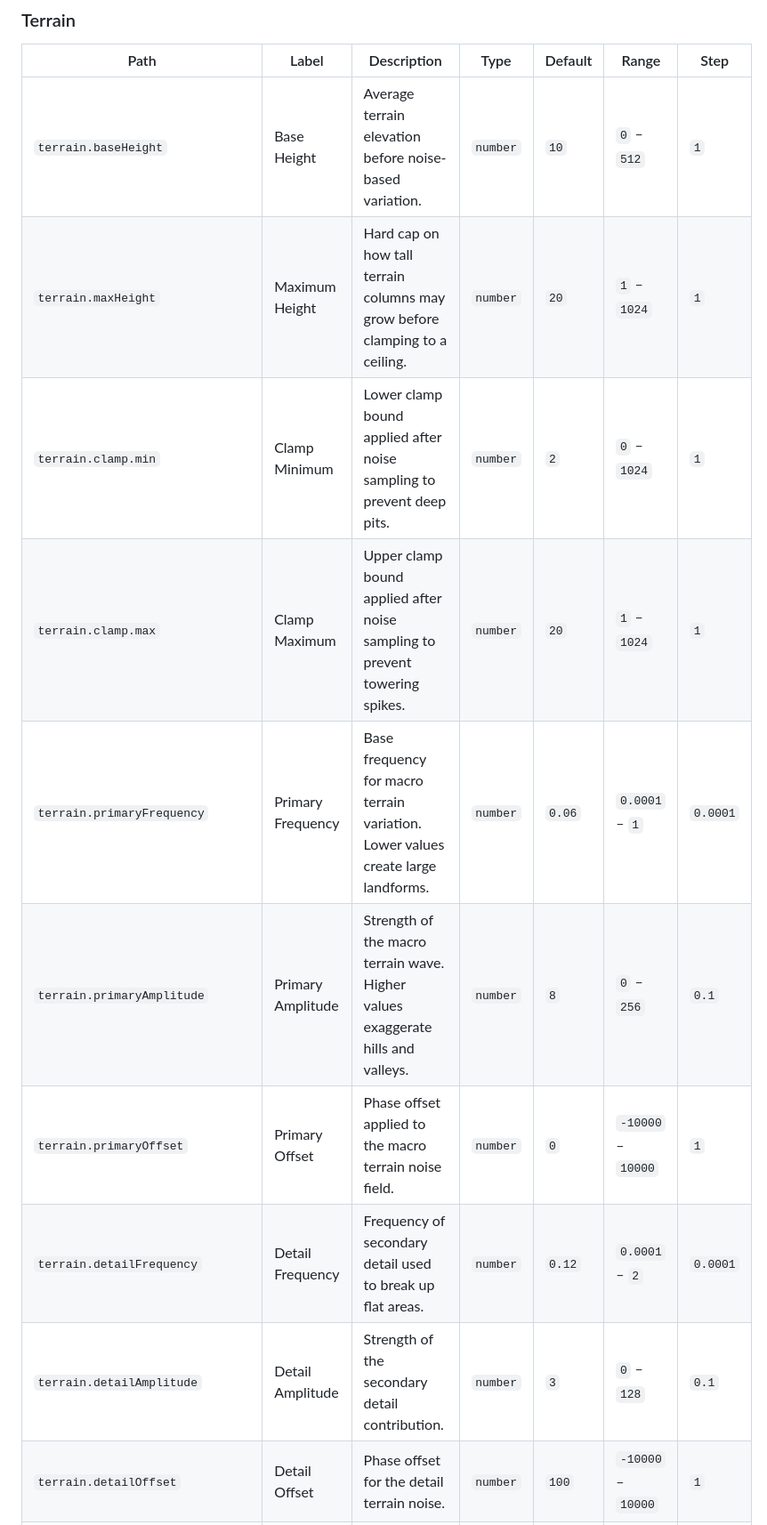
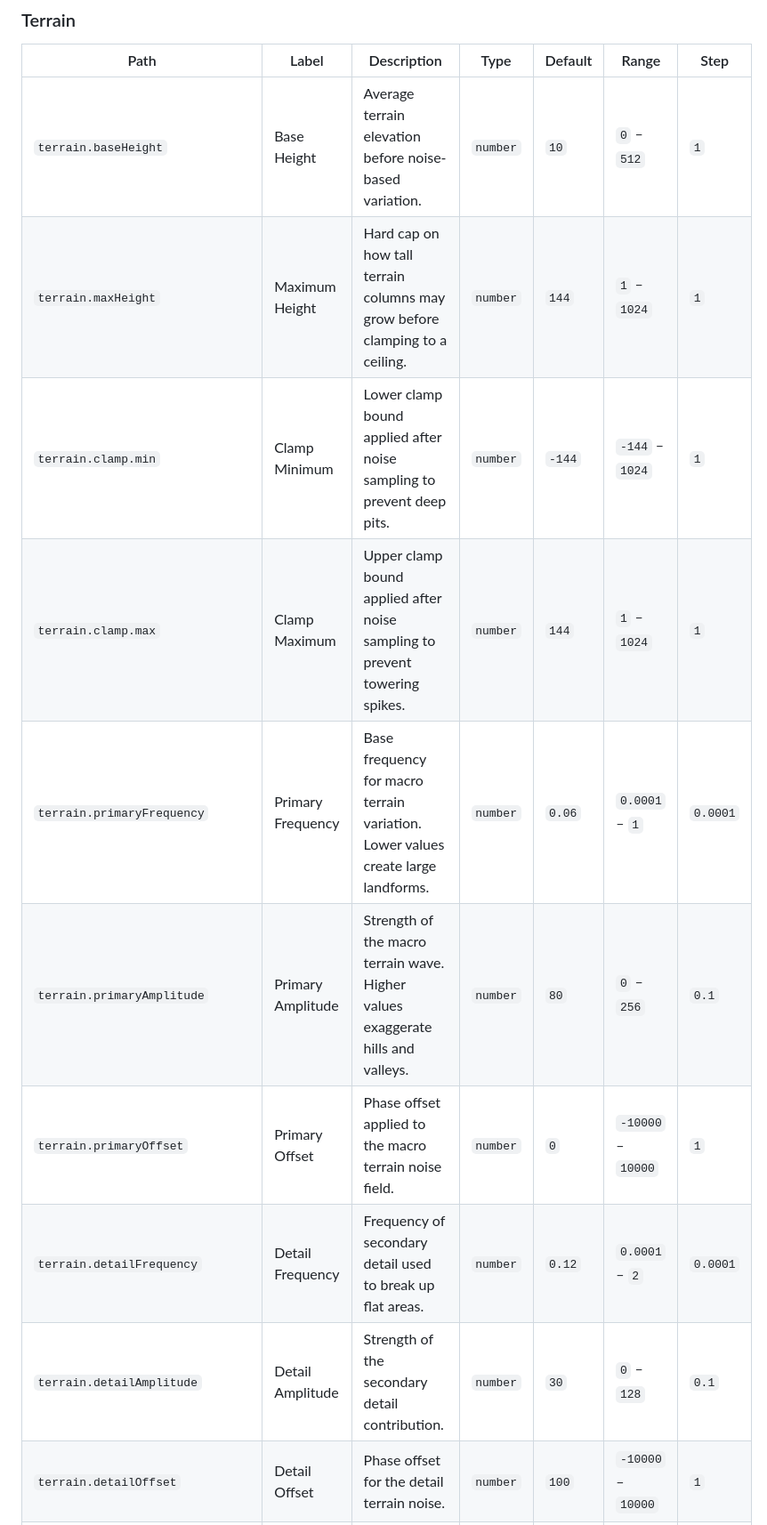
Before and after one commit to LericDax/GameExperiment2025_1, a Markdown page: WORLD_CONFIGURATION.md, the part around the change printed below. Shown: that part at 89% size. GitHub-like rendering.

Commit message:
Sync terrain documentation with descriptor defaults

```diff
--- a/WORLD_CONFIGURATION.md
+++ b/WORLD_CONFIGURATION.md
@@ -48,13 +48,13 @@ Skybox IDs are sourced from `listSkyboxes()`, which enumerates the HDR and LDR p
 | Path | Label | Description | Type | Default | Range | Step |
 | --- | --- | --- | --- | --- | --- | --- |
 | `terrain.baseHeight` | Base Height | Average terrain elevation before noise-based variation. | `number` | `10` | `0` – `512` | `1` |
-| `terrain.maxHeight` | Maximum Height | Hard cap on how tall terrain columns may grow before clamping to a ceiling. | `number` | `20` | `1` – `1024` | `1` |
-| `terrain.clamp.min` | Clamp Minimum | Lower clamp bound applied after noise sampling to prevent deep pits. | `number` | `2` | `0` – `1024` | `1` |
-| `terrain.clamp.max` | Clamp Maximum | Upper clamp bound applied after noise sampling to prevent towering spikes. | `number` | `20` | `1` – `1024` | `1` |
+| `terrain.maxHeight` | Maximum Height | Hard cap on how tall terrain columns may grow before clamping to a ceiling. | `number` | `144` | `1` – `1024` | `1` |
+| `terrain.clamp.min` | Clamp Minimum | Lower clamp bound applied after noise sampling to prevent deep pits. | `number` | `-144` | `-144` – `1024` | `1` |
+| `terrain.clamp.max` | Clamp Maximum | Upper clamp bound applied after noise sampling to prevent towering spikes. | `number` | `144` | `1` – `1024` | `1` |
 | `terrain.primaryFrequency` | Primary Frequency | Base frequency for macro terrain variation. Lower values create large landforms. | `number` | `0.06` | `0.0001` – `1` | `0.0001` |
-| `terrain.primaryAmplitude` | Primary Amplitude | Strength of the macro terrain wave. Higher values exaggerate hills and valleys. | `number` | `8` | `0` – `256` | `0.1` |
+| `terrain.primaryAmplitude` | Primary Amplitude | Strength of the macro terrain wave. Higher values exaggerate hills and valleys. | `number` | `80` | `0` – `256` | `0.1` |
 | `terrain.primaryOffset` | Primary Offset | Phase offset applied to the macro terrain noise field. | `number` | `0` | `-10000` – `10000` | `1` |
 | `terrain.detailFrequency` | Detail Frequency | Frequency of secondary detail used to break up flat areas. | `number` | `0.12` | `0.0001` – `2` | `0.0001` |
-| `terrain.detailAmplitude` | Detail Amplitude | Strength of the secondary detail contribution. | `number` | `3` | `0` – `128` | `0.1` |
+| `terrain.detailAmplitude` | Detail Amplitude | Strength of the secondary detail contribution. | `number` | `30` | `0` – `128` | `0.1` |
 | `terrain.detailOffset` | Detail Offset | Phase offset for the detail terrain noise. | `number` | `100` | `-10000` – `10000` | `1` |
 | `terrain.ridgeFrequency` | Ridge Frequency | Frequency controlling how often sharp ridgelines occur. | `number` | `0.02` | `0.0001` – `1` | `0.0001` |
```
Also changed, not shown: other parts of WORLD_CONFIGURATION.md (+4 -2 lines).
